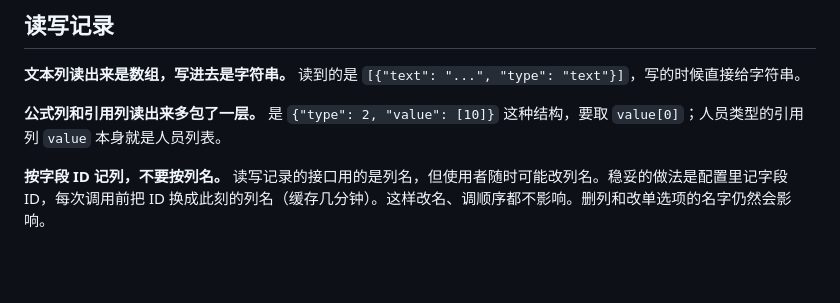
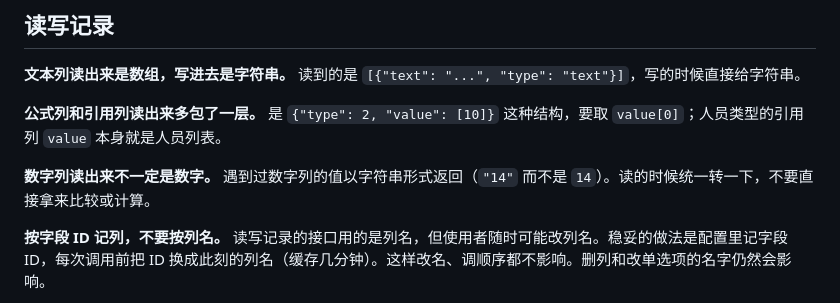
Before and after one commit to czd1606391432-hash/bitable-worker, a Markdown page: docs/pitfalls.md, the part around the change. Rendered like a GitHub page; blank space fills up the shorter version.

```diff
--- a/docs/pitfalls.md
+++ b/docs/pitfalls.md
@@ -31,6 +31,8 @@
 **文本列读出来是数组，写进去是字符串。** 读到的是 `[{"text": "...", "type": "text"}]`，写的时候直接给字符串。
 
 **公式列和引用列读出来多包了一层。** 是 `{"type": 2, "value": [10]}` 这种结构，要取 `value[0]`；人员类型的引用列 `value` 本身就是人员列表。
+
+**数字列读出来不一定是数字。** 遇到过数字列的值以字符串形式返回（`"14"` 而不是 `14`）。读的时候统一转一下，不要直接拿来比较或计算。
 
 **按字段 ID 记列，不要按列名。** 读写记录的接口用的是列名，但使用者随时可能改列名。稳妥的做法是配置里记字段 ID，每次调用前把 ID 换成此刻的列名（缓存几分钟）。这样改名、调顺序都不影响。删列和改单选项的名字仍然会影响。
 
```
Also changed, not shown: README.md (+16 -2 lines), docs/demo.gif (added), 1 other file.
